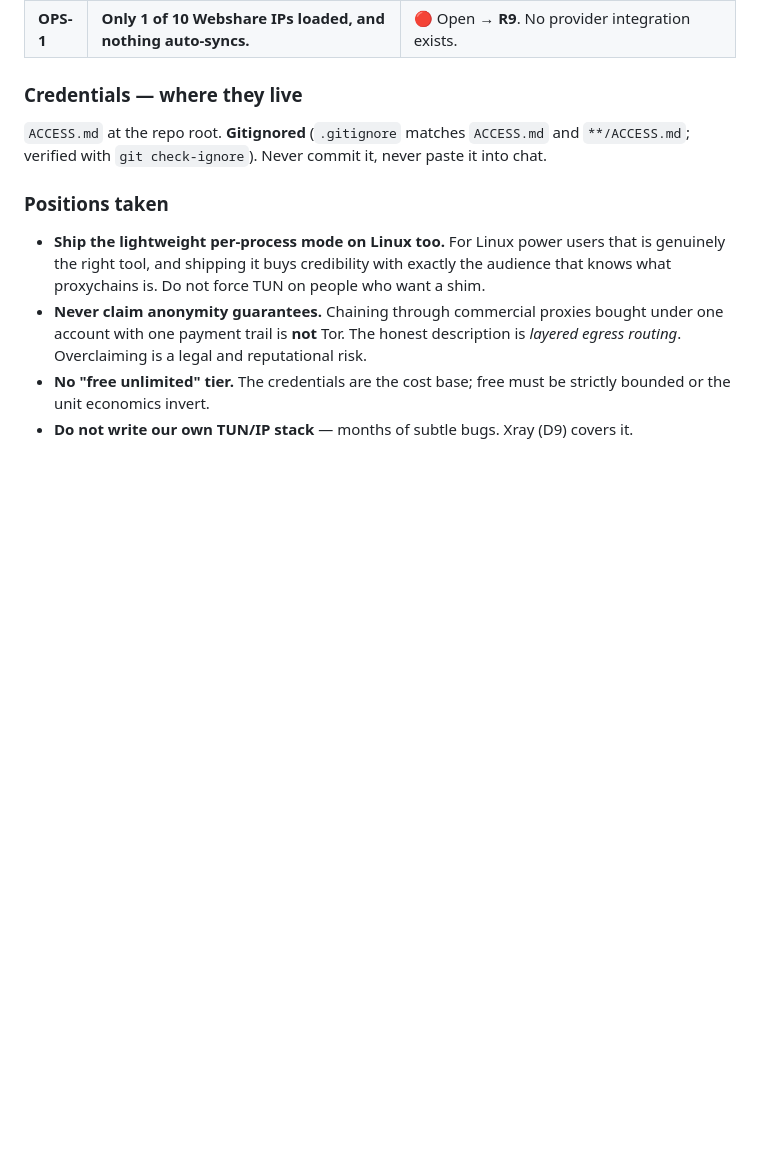
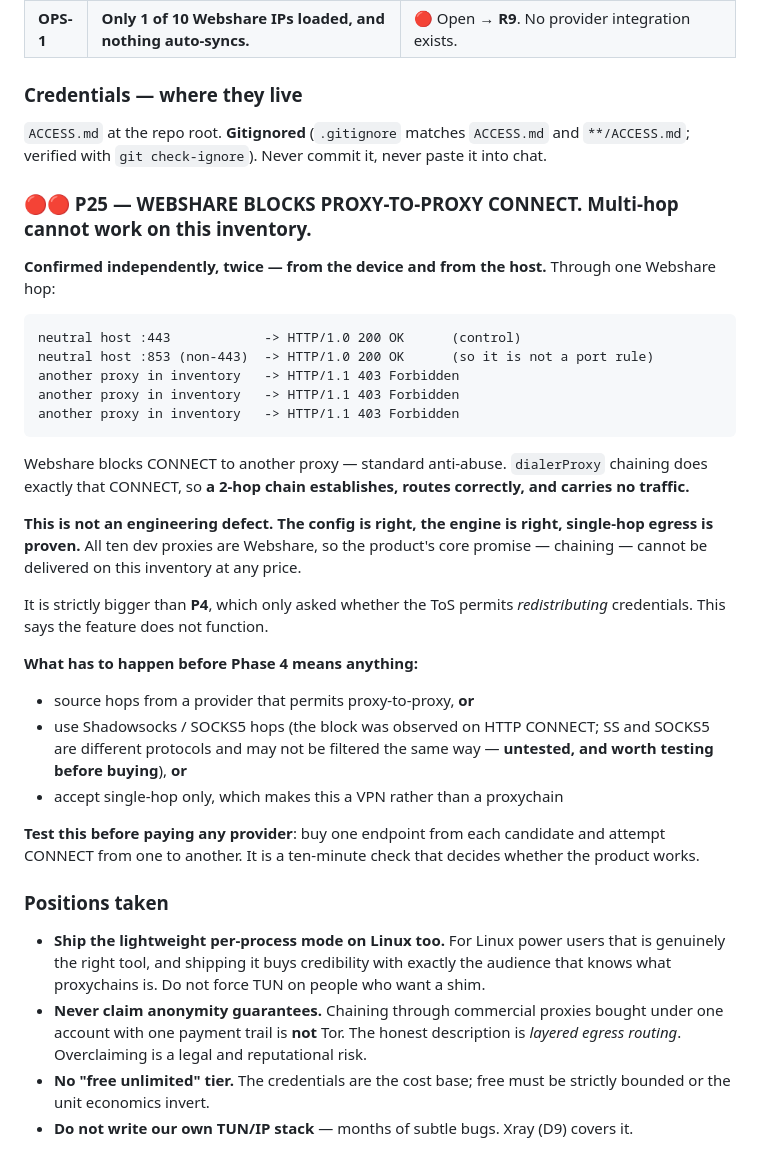
Before and after one commit to SaidurRahman22/proxy_crack, a Markdown page: Project/memory.md, the part around the change. Drawn GitHub-style; blank space fills up the shorter version.

Commit message:
Phase 3: real Android VPN engine. Single-hop traffic proven end to end.
The connect button no longer runs a mock. Xray-core via libXray, in a
real VpnService.

PROVEN ON DEVICE -- egress IP, measured three times:
  VPN off  -> ISP address
  VPN on   -> 45.38.107.97, exactly the hop's address
  VPN off  -> ISP address again
That single line proves TUN capture, the userspace stack, the HTTP
outbound, credential application, and protect() preventing a loop.

Also verified from the engine's own access log on a 3-hop config: app
traffic exits via hop3 (the reversal is right in practice, not just in
the unit test); UDP/53 hijacked into the dns outbound; the resolver's own
upstream query routed through the exit hop; UDP to a non-53 port blocked.

29 config-generator tests cover the thing that fails silently -- hop
order reversal -- plus per-protocol outbound shape, the four DNS layers,
and the UDP black-hole. 75/75 app tests pass, analyze clean.

FINDING P25, confirmed independently from host and device: Webshare
returns 403 Forbidden on CONNECT to another proxy in the inventory, while
neutral hosts on the same non-443 ports return 200. dialerProxy chaining
makes exactly that CONNECT, so a 2-hop chain establishes, routes
correctly and carries nothing. The engine is right; the inventory cannot
chain. This is bigger than P4 and must be resolved before Phase 4.

NOT verified, and said plainly: multi-hop traffic (blocked upstream), the
fail-closed watchdog firing (no way to kill the engine without killing
the process), always-on/lockdown (deliberately opted out rather than ship
a path that cannot work), external DNS-leak verdict, IPv6 on real
dual-stack.

Corrections to engine-decision.md, all found by running it: an empty TUN
name is fatal on Android (SELinux denies the netlink call, after the TUN
is up, so it reads as an engine fault); dns rules qType is a PortList
("1,28", not [1,28]); registerDialerController appends to a global slice
so it must be registered once per process.

Co-Authored-By: Claude Opus 5 <noreply@anthropic.com>

````diff
--- a/Project/memory.md
+++ b/Project/memory.md
@@ -385,6 +385,39 @@ today **is** audited, so the two endpoints now differ on that axis.
 `ACCESS.md` at the repo root. **Gitignored** (`.gitignore` matches `ACCESS.md` and `**/ACCESS.md`;
 verified with `git check-ignore`). Never commit it, never paste it into chat.
 
+### 🔴🔴 P25 — WEBSHARE BLOCKS PROXY-TO-PROXY CONNECT. Multi-hop cannot work on this inventory.
+
+**Confirmed independently, twice — from the device and from the host.** Through one Webshare
+hop:
+
+```
+neutral host :443            -> HTTP/1.0 200 OK      (control)
+neutral host :853 (non-443)  -> HTTP/1.0 200 OK      (so it is not a port rule)
+another proxy in inventory   -> HTTP/1.1 403 Forbidden
+another proxy in inventory   -> HTTP/1.1 403 Forbidden
+another proxy in inventory   -> HTTP/1.1 403 Forbidden
+```
+
+Webshare blocks CONNECT to another proxy — standard anti-abuse. `dialerProxy` chaining does
+exactly that CONNECT, so **a 2-hop chain establishes, routes correctly, and carries no traffic.**
+
+**This is not an engineering defect. The config is right, the engine is right, single-hop egress
+is proven.** All ten dev proxies are Webshare, so the product's core promise — chaining — cannot
+be delivered on this inventory at any price.
+
+It is strictly bigger than **P4**, which only asked whether the ToS permits *redistributing*
+credentials. This says the feature does not function.
+
+**What has to happen before Phase 4 means anything:**
+- source hops from a provider that permits proxy-to-proxy, **or**
+- use Shadowsocks / SOCKS5 hops (the block was observed on HTTP CONNECT; SS and SOCKS5 are
+  different protocols and may not be filtered the same way — **untested, and worth testing before
+  buying**), **or**
+- accept single-hop only, which makes this a VPN rather than a proxychain
+
+**Test this before paying any provider**: buy one endpoint from each candidate and attempt
+CONNECT from one to another. It is a ten-minute check that decides whether the product works.
+
 ### Positions taken
 
 - **Ship the lightweight per-process mode on Linux too.** For Linux power users that is
````
Also changed, not shown: Project/STATUS.md (+3 -2 lines), 1 other file.
